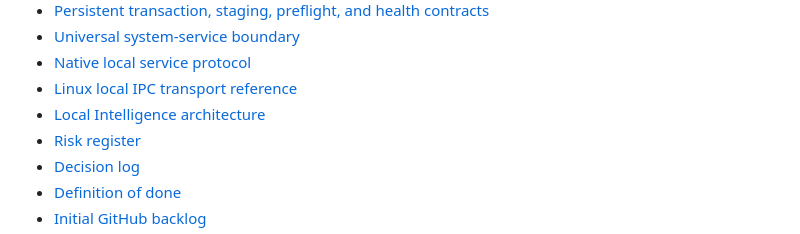
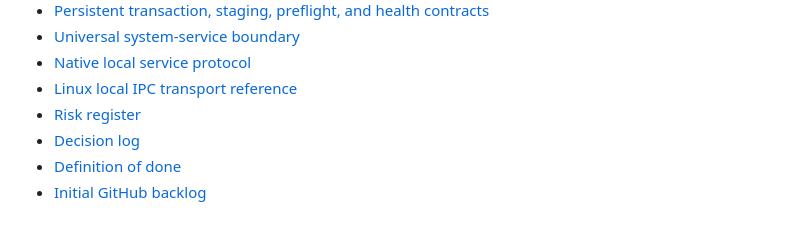
Before and after one commit to Neel2667/universal-OS, a Markdown page: README.md, the part around the change. Drawn GitHub-style.

Commit message:
docs: remove local AI from core scope
Co-authored-by: arena-agent <297053741+arena-agent@users.noreply.github.com>

```diff
--- a/README.md
+++ b/README.md
@@ -30,7 +30,6 @@ UniversalOS aims to make supported mobile hardware useful for longer through **o
 - [Universal system-service boundary](docs/SYSTEM_SERVICE_BOUNDARY.md)
 - [Native local service protocol](docs/NATIVE_SERVICE_PROTOCOL.md)
 - [Linux local IPC transport reference](docs/LOCAL_IPC_TRANSPORT.md)
-- [Local Intelligence architecture](docs/LOCAL_AI_ARCHITECTURE.md)
 - [Risk register](docs/RISK_REGISTER.md)
 - [Decision log](docs/DECISIONS.md)
 - [Definition of done](docs/DEFINITION_OF_DONE.md)
```
Also changed, not shown: docs/LOCAL_AI_ARCHITECTURE.md (deleted, +0 -161 lines).
